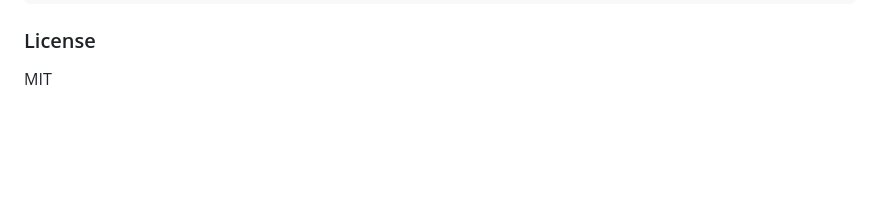
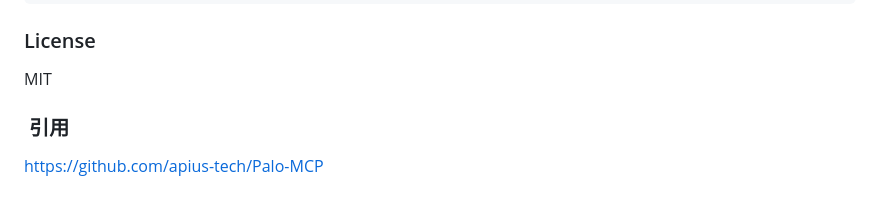
Before and after one commit to puww1010/panos-opretation-agent, a Markdown page: README.md, the part around the change. Drawn GitHub-style; blank space fills up the shorter version.

Commit message:
Add citation section with GitHub link

```diff
--- a/README.md
+++ b/README.md
@@ -128,3 +128,7 @@ cd webui && npm install && ./start.sh
 ### License
 
 MIT
+
+###  引用
+
+https://github.com/apius-tech/Palo-MCP
```
